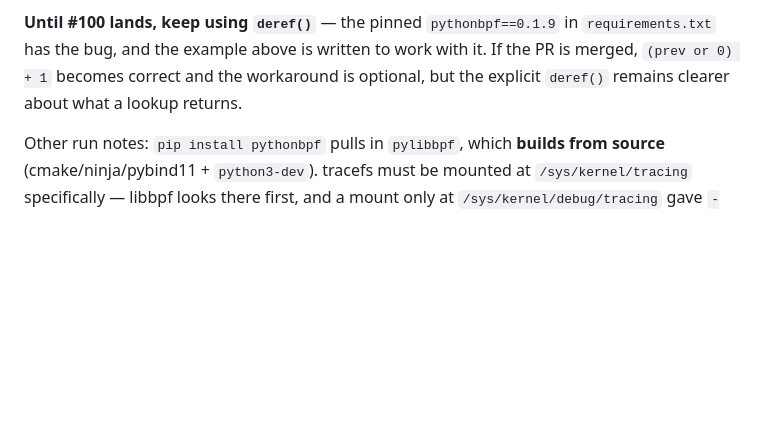
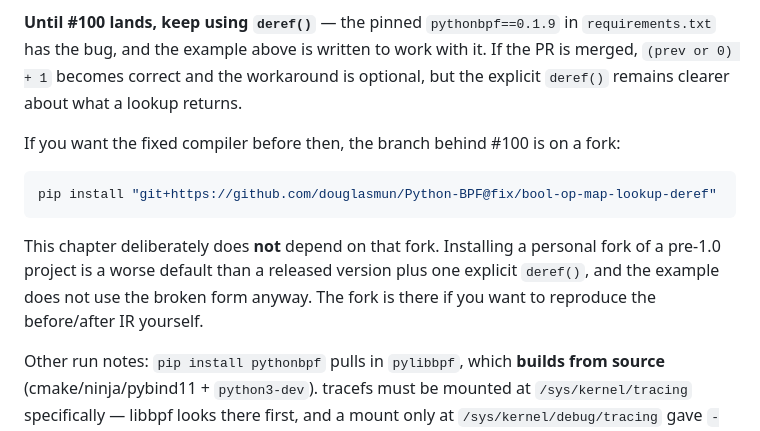
Before and after one commit to douglasmun/ebpf101, a Markdown page: docs/24-pythonbpf.md, the part around the change. Drawn GitHub-style; blank space fills up the shorter version.

Commit message:
docs(24-pythonbpf): point at the fixed fork without depending on it
Readers who want (prev or 0) + 1 to work can install the #100 branch from
the fork. The chapter keeps pinning the PyPI release and using deref():
a personal fork of a pre-1.0 compiler is a worse default install, and the
example does not use the affected form.

Co-Authored-By: Claude Opus 5 <noreply@anthropic.com>
Claude-Session: https://claude.ai/code/session_01GGEhRMELWoEfdQniZBGu5E

````diff
--- a/docs/24-pythonbpf.md
+++ b/docs/24-pythonbpf.md
@@ -179,6 +179,17 @@ the emitted IR instead.
 If the PR is merged, `(prev or 0) + 1` becomes correct and the workaround is
 optional, but the explicit `deref()` remains clearer about what a lookup returns.
 
+If you want the fixed compiler before then, the branch behind #100 is on a fork:
+
+```bash
+pip install "git+https://github.com/douglasmun/Python-BPF@fix/bool-op-map-lookup-deref"
+```
+
+This chapter deliberately does **not** depend on that fork. Installing a personal
+fork of a pre-1.0 project is a worse default than a released version plus one
+explicit `deref()`, and the example does not use the broken form anyway. The fork
+is there if you want to reproduce the before/after IR yourself.
+
 Other run notes: `pip install pythonbpf` pulls in `pylibbpf`, which **builds from
 source** (cmake/ninja/pybind11 + `python3-dev`). tracefs must be mounted at
 `/sys/kernel/tracing` specifically — libbpf looks there first, and a mount only
````
